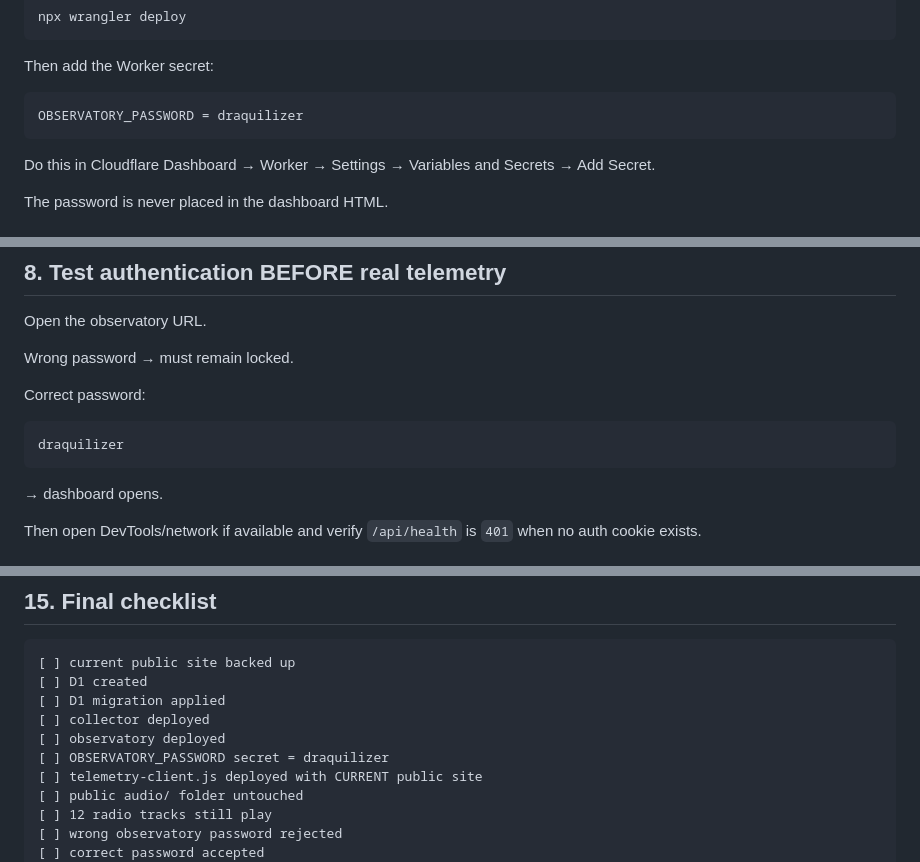
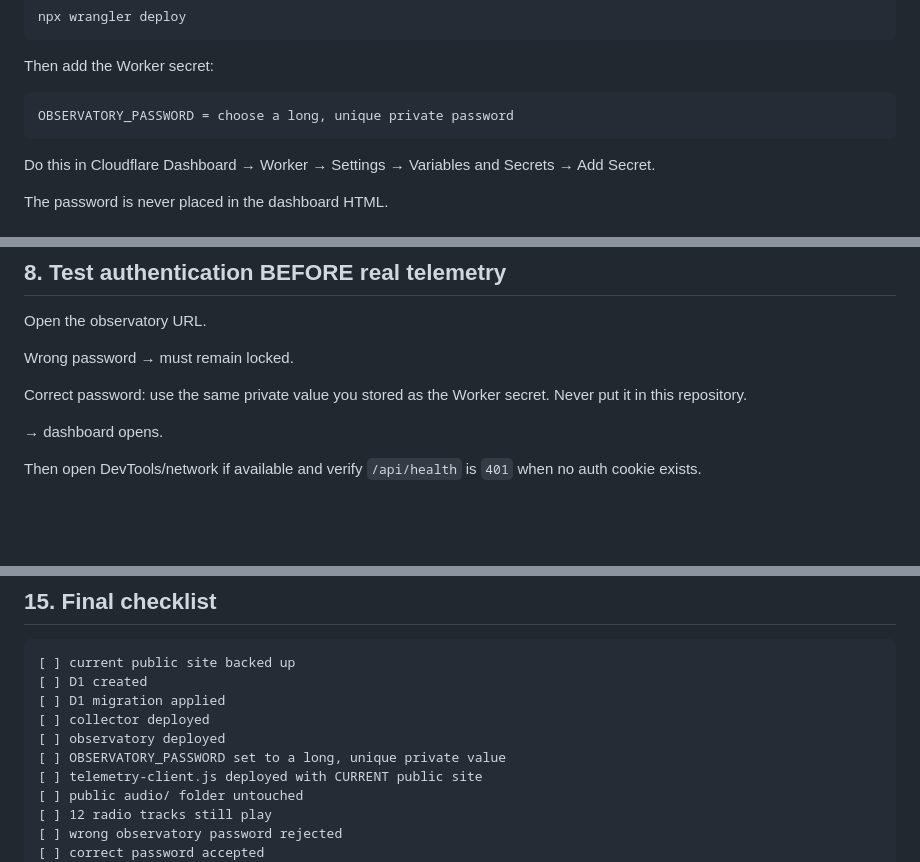
Before and after one commit to stankquilizer/stankquilizer, a Markdown page: LAUNCH.md, 3 parts joined by grey strips. Rendered like a GitHub page; blank space fills up the shorter version.

Commit message:
Remove hard-coded Observatory password

````diff
--- a/LAUNCH.md
+++ b/LAUNCH.md
@@ -114,7 +114,7 @@ npx wrangler deploy
 Then add the Worker secret:
 
 ```text
-OBSERVATORY_PASSWORD = draquilizer
+OBSERVATORY_PASSWORD = choose a long, unique private password
 ```
 
 Do this in Cloudflare Dashboard → Worker → Settings → Variables and Secrets → Add Secret.
@@ -168,11 +168,7 @@ Open the observatory URL.
 
 Wrong password → must remain locked.
 
-Correct password:
-
-```text
-draquilizer
-```
+Correct password: use the same private value you stored as the Worker secret. Never put it in this repository.
 
 → dashboard opens.
 
@@ -287,7 +283,7 @@ Use the Worker password as the application-level gate and Access as the identity
 [ ] D1 migration applied
 [ ] collector deployed
 [ ] observatory deployed
-[ ] OBSERVATORY_PASSWORD secret = draquilizer
+[ ] OBSERVATORY_PASSWORD set to a long, unique private value
 [ ] telemetry-client.js deployed with CURRENT public site
 [ ] public audio/ folder untouched
 [ ] 12 radio tracks still play
````
